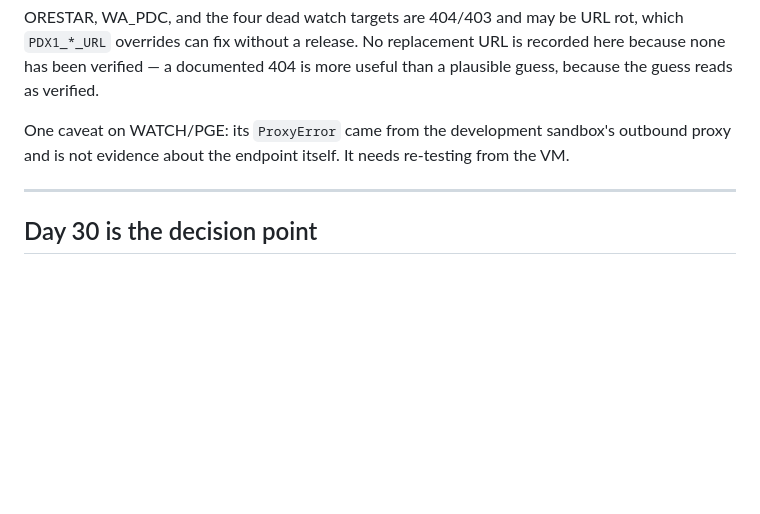
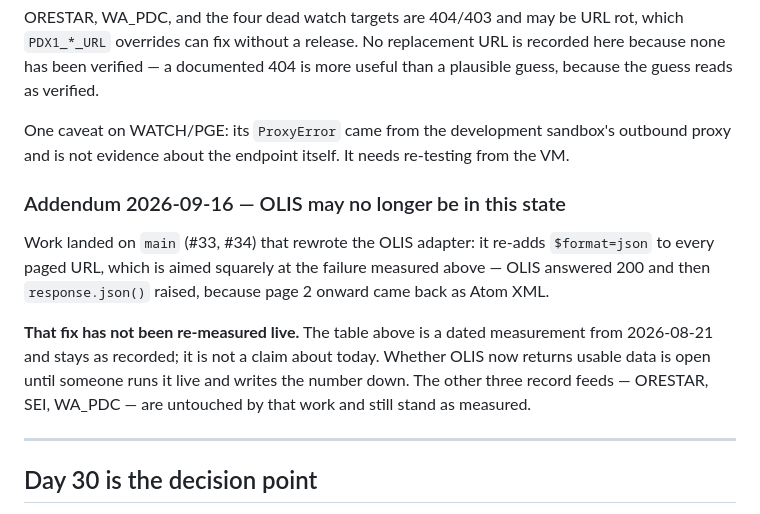
Before and after one commit to CLS-1000/pdx-1i, a Markdown page: SHIPPING.md, the part around the change. GitHub-like rendering; blank space fills up the shorter version.

Commit message:
SHIPPING: note that main's OLIS rewrite may supersede the D1 finding
The D1 table records OLIS answering 200 and then failing to parse as JSON,
measured 2026-08-21. The OLIS work that landed on main re-adds $format=json to
every paged URL, which targets exactly that failure.

The measurement stays as recorded -- it was true on its date and is not a claim
about today. The addendum says plainly that the fix has not been re-measured
live, so whether OLIS now returns usable data is open. Without this, a reader
planning D3 would treat a possibly-fixed feed as still broken.

ORESTAR, SEI and WA_PDC are untouched by that work and still stand as measured.

Co-Authored-By: Claude Opus 5 <noreply@anthropic.com>
Claude-Session: https://claude.ai/code/session_0168TY8xfMFSg39Y6YJdnZ5G

```diff
--- a/SHIPPING.md
+++ b/SHIPPING.md
@@ -192,6 +192,18 @@ because the guess reads as verified.
 One caveat on WATCH/PGE: its `ProxyError` came from the development sandbox's outbound
 proxy and is not evidence about the endpoint itself. It needs re-testing from the VM.
 
+### Addendum 2026-09-16 — OLIS may no longer be in this state
+
+Work landed on `main` (#33, #34) that rewrote the OLIS adapter: it re-adds `$format=json`
+to every paged URL, which is aimed squarely at the failure measured above — OLIS answered
+200 and then `response.json()` raised, because page 2 onward came back as Atom XML.
+
+**That fix has not been re-measured live.** The table above is a dated measurement from
+2026-08-21 and stays as recorded; it is not a claim about today. Whether OLIS now returns
+usable data is open until someone runs it live and writes the number down. The other three
+record feeds — ORESTAR, SEI, WA_PDC — are untouched by that work and still stand as
+measured.
+
 ---
 
 ## Day 30 is the decision point
```
